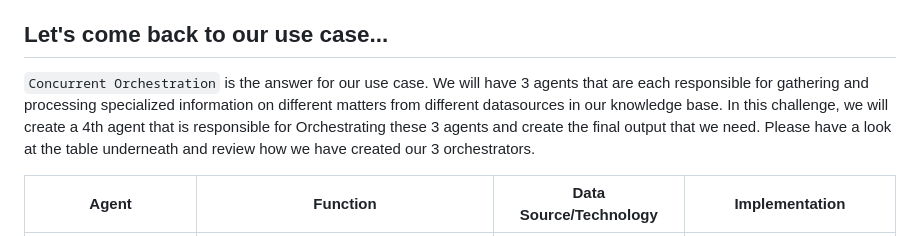
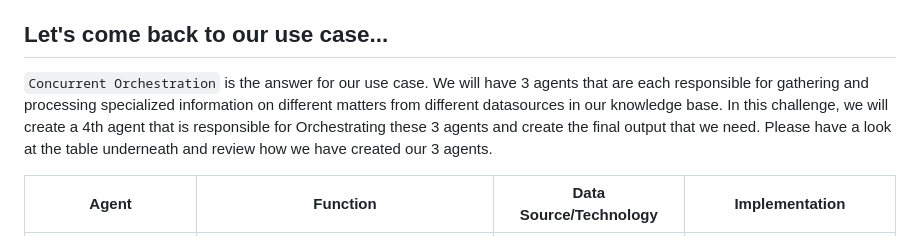
Before and after one commit to andrehe001/agentic-ai-hack, a Markdown page: challenge-5/readme.md, the part around the change. GitHub-like rendering.

```diff
--- a/challenge-5/readme.md
+++ b/challenge-5/readme.md
@@ -31,7 +31,7 @@ Let's have a look at the 2 most common Orchestration patterns:
 In `Sequential Orchestration` the Agents are dependent on a task performed from the previous agent. This is very common in workflows like document processing or step-by-step procedures. With `Concurrent Orchestration` the agents are not dependent on each other and therefore it makes this a great orchestration for parallel processing, multi-source research and so on.
 
 ## Let's come back to our use case...
-`Concurrent Orchestration` is the answer for our use case. We will have 3 agents that are each responsible for gathering and processing specialized information on different matters from different datasources in our knowledge base. In this challenge, we will create a 4th agent that is responsible for Orchestrating these 3 agents and create the final output that we need. Please have a look at the table underneath and review how we have created our 3 orchestrators.
+`Concurrent Orchestration` is the answer for our use case. We will have 3 agents that are each responsible for gathering and processing specialized information on different matters from different datasources in our knowledge base. In this challenge, we will create a 4th agent that is responsible for Orchestrating these 3 agents and create the final output that we need. Please have a look at the table underneath and review how we have created our 3 agents.
 
 | Agent | Function | Data Source/Technology | Implementation |
 |-------|----------|----------------------|----------------|
```
